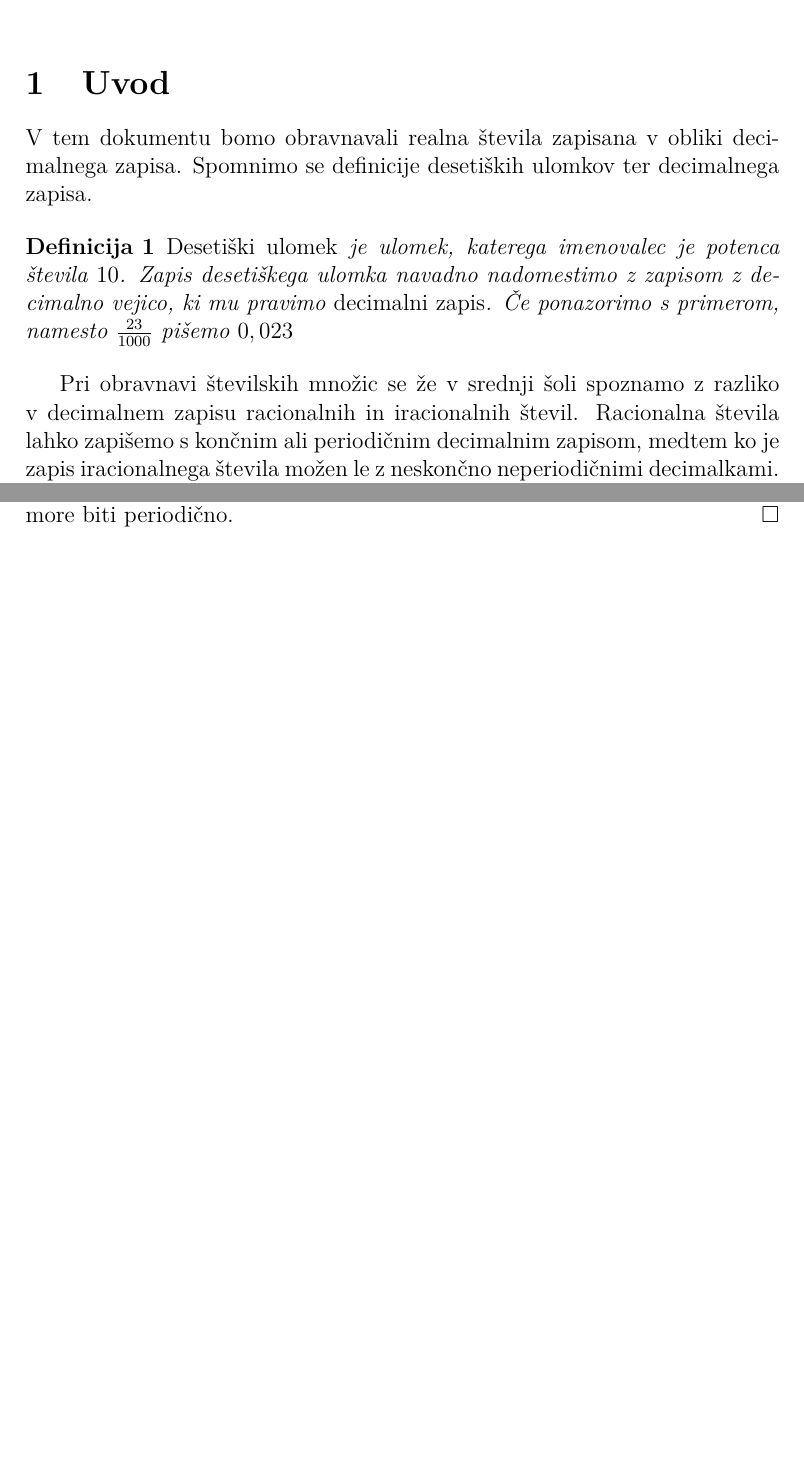
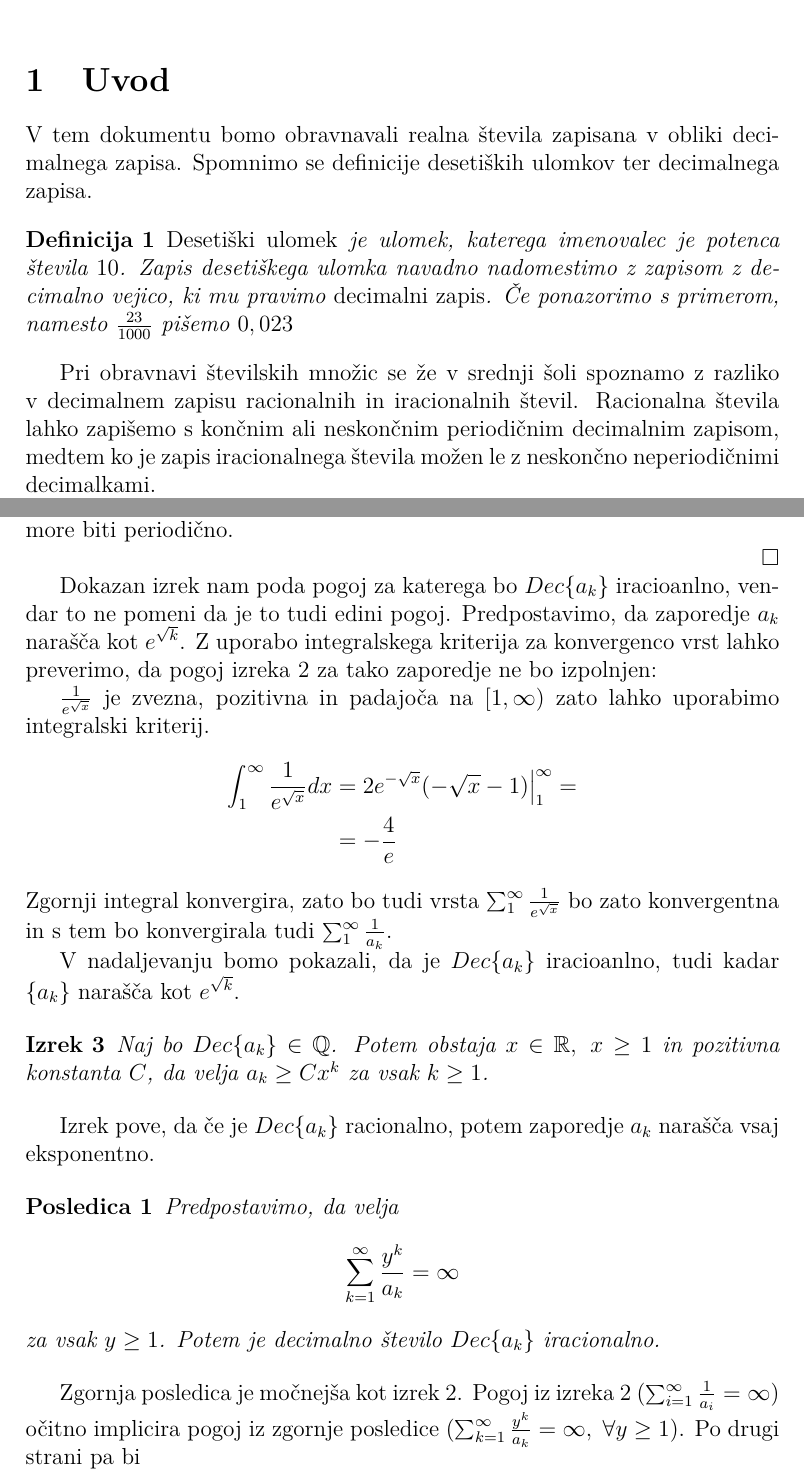
Before and after one commit to gajajamnik/IrracDesetiskiUlomki, a LaTeX document (IracionalniDesetiskiUlomki.tex): two parts of pages 1 and 5 of 5, joined at a grey line, cut so that both start at the same text, the shorter picture padded with empty space. Compiled offline with pdfLaTeX.

Commit message:
dodan izrek in posledica

```diff
--- a/IracionalniDesetiskiUlomki.tex
+++ b/IracionalniDesetiskiUlomki.tex
@@ -56,12 +56,15 @@ Spomnimo se definicije desetiških ulomkov ter decimalnega zapisa.
 
 Pri obravnavi številskih množic se že v srednji šoli spoznamo z razliko v decimalnem zapisu
 racionalnih in iracionalnih števil. Racionalna števila lahko zapišemo
-s končnim ali periodičnim decimalnim zapisom, medtem ko je zapis iracionalnega števila možen
+s končnim ali neskončnim periodičnim decimalnim zapisom, medtem ko je zapis iracionalnega števila možen
 le z neskončno neperiodičnimi decimalkami.
 
 Zanimalo nas bo pa ravno obratno. Kaj nam lahko decimalni zapis realnega števila $x$ pove o njegovi racionalnosti
 oz.\ iracionalnosti. \\
 OPOMBA: Zaradi poenostavitve privzemimo, da velja $ 0 \le x \le 1$.
+
+% Včasih pa iz zapisa decimalnega števila, z neskončno števkami ne moremo razbrati ali je periodično on nekega člena dalje.
+% Zanimalo nas bo kako lahko v takem primeru ugotovimo ali je število racionalno ali iracionalno.
 
 V ta namen podajmo naslednjo definicijo.
 
@@ -232,7 +237,49 @@ $(c_1c_2\dots c_{2s})$. Ta blok je dvakrat daljši kot blok $(b)$ in z različni
 zgoditi, da bi bil $(c)$ vsebovan v $(b)$ ali sestavljal njegove dele.
 %% Tj. ne more se zgoditi, da bi na primer
 Blok $(b)$ se zato ne bo ponavljal v neskončnosti, posledično $Dec\{a_i\}$ ne more biti periodično.
+
 \qed
 
-%%%%
+
+Dokazan izrek nam poda pogoj za katerega bo $Dec\{a_k\}$ iracioanlno, vendar to ne pomeni da je
+to tudi edini pogoj. Predpostavimo, da zaporedje $a_k$ narašča kot $e^{\sqrt{k}}$.
+Z uporabo integralskega kriterija za konvergenco vrst lahko preverimo, da pogoj izreka \ref{irac1}
+za tako zaporedje ne bo izpolnjen:
+
+$\frac{1}{e^{\sqrt{x}}}$ je zvezna, pozitivna in padajoča na $[1, \infty)$ zato lahko uporabimo
+integralski kriterij.
+\[
+    \begin{split}
+    \int_1^{\infty}\frac{1}{e^{\sqrt{x}}}dx &= 2e^{-\sqrt{x}}(- \sqrt{x} - 1) \big|_1^{\infty} = \\
+    &= -\frac{4}{e}
+    \end{split}
+\]
+Zgornji integral konvergira, zato bo tudi vrsta $\sum_1^{\infty}\frac{1}{e^{\sqrt{x}}}$ bo zato konvergentna in s tem bo konvergirala tudi $\sum_1^{\infty}\frac{1}{a_k}$.
+
+V nadaljevanju bomo pokazali, da je $Dec\{a_k\}$ iracioanlno, tudi kadar $\{a_k\}$ narašča kot $e^{\sqrt{k}}$.
+%% tu malo bolj poveži z besedilom
+% podaj primer ki velja za posledico a ne velja za izrek
+
+\begin{izrek}
+    Naj bo $Dec\{a_k\} \in \Q$. Potem obstaja $x \in \R, \ x \ge 1$ in pozitivna konstanta $C$,
+    da velja $a_k \geq Cx^k$ za vsak $k \geq 1$.
+\end{izrek}
+
+Izrek pove, da če je $Dec\{a_k\}$ racionalno, potem zaporedje $a_k$ narašča vsaj eksponentno.
+
+\begin{posledica}
+    Predpostavimo, da velja
+    \[
+        \sum_{k=1}^{\infty}\frac{y^k}{a_k} = \infty\]
+    za vsak $y \ge 1$. Potem je decimalno število $Dec\{a_k\}$ iracionalno.
+\end{posledica}
+
+Zgornja posledica je močnejša kot izrek \ref{irac1}. Pogoj iz izreka \ref{irac1}
+$(\sum_{i=1}^{\infty} \frac{1}{a_i} = \infty)$ očitno implicira
+pogoj iz zgornje posledice $(\sum_{k=1}^{\infty}\frac{y^k}{a_k} = \infty , \ \forall y \ge 1)$.
+Po drugi strani pa bi
+
+
+
+
 \end{document}
```
Also changed, not shown: IracionalniDesetiskiUlomki.pdf, IracionalniDesetiskiUlomki.tex (4 more changed lines), 4 other files.
